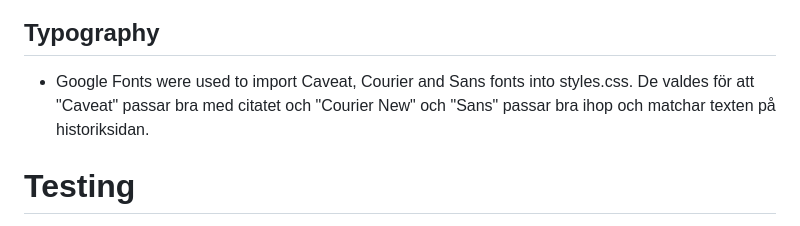
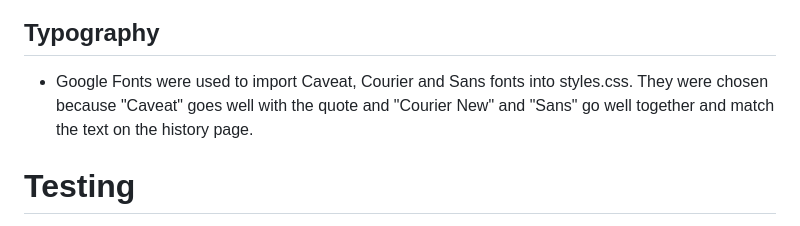
Before and after one commit to mariaarnesson/portfolio1-guitars_history-website, a Markdown page: README.md, the part around the change. Rendered like a GitHub page.

Commit message:
Updated typography description on README.md

```diff
--- a/README.md
+++ b/README.md
@@ -164,7 +164,7 @@ The background color is chosen in a light color to make the contrast between tex
 
 ## Typography
 
-- Google Fonts were used to import Caveat, Courier and Sans fonts into styles.css. De valdes för att "Caveat" passar bra med citatet och "Courier New" och "Sans" passar bra ihop och matchar texten på historiksidan.
+- Google Fonts were used to import Caveat, Courier and Sans fonts into styles.css. They were chosen because "Caveat" goes well with the quote and "Courier New" and "Sans" go well together and match the text on the history page.
 
 # Testing
 
```
